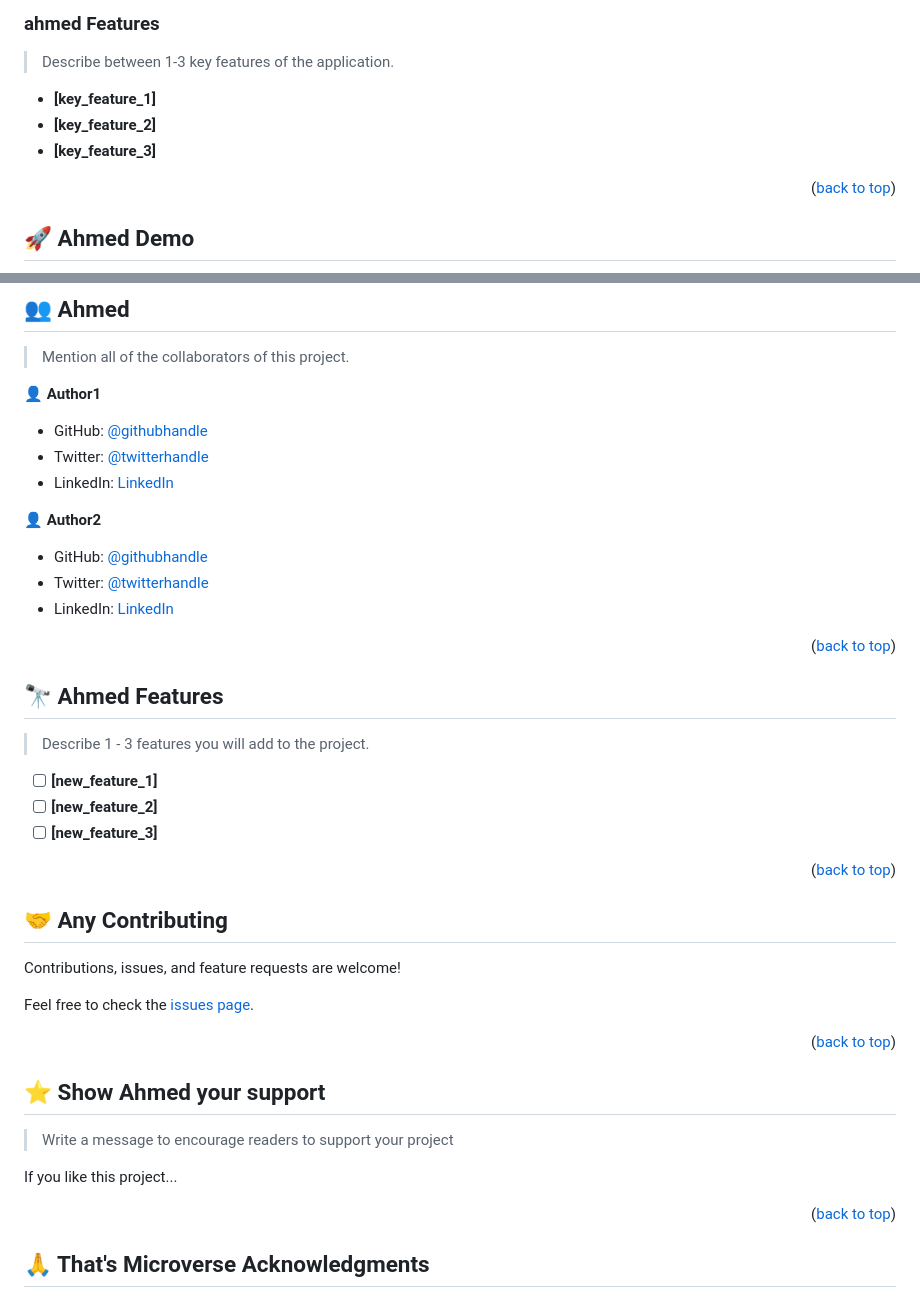
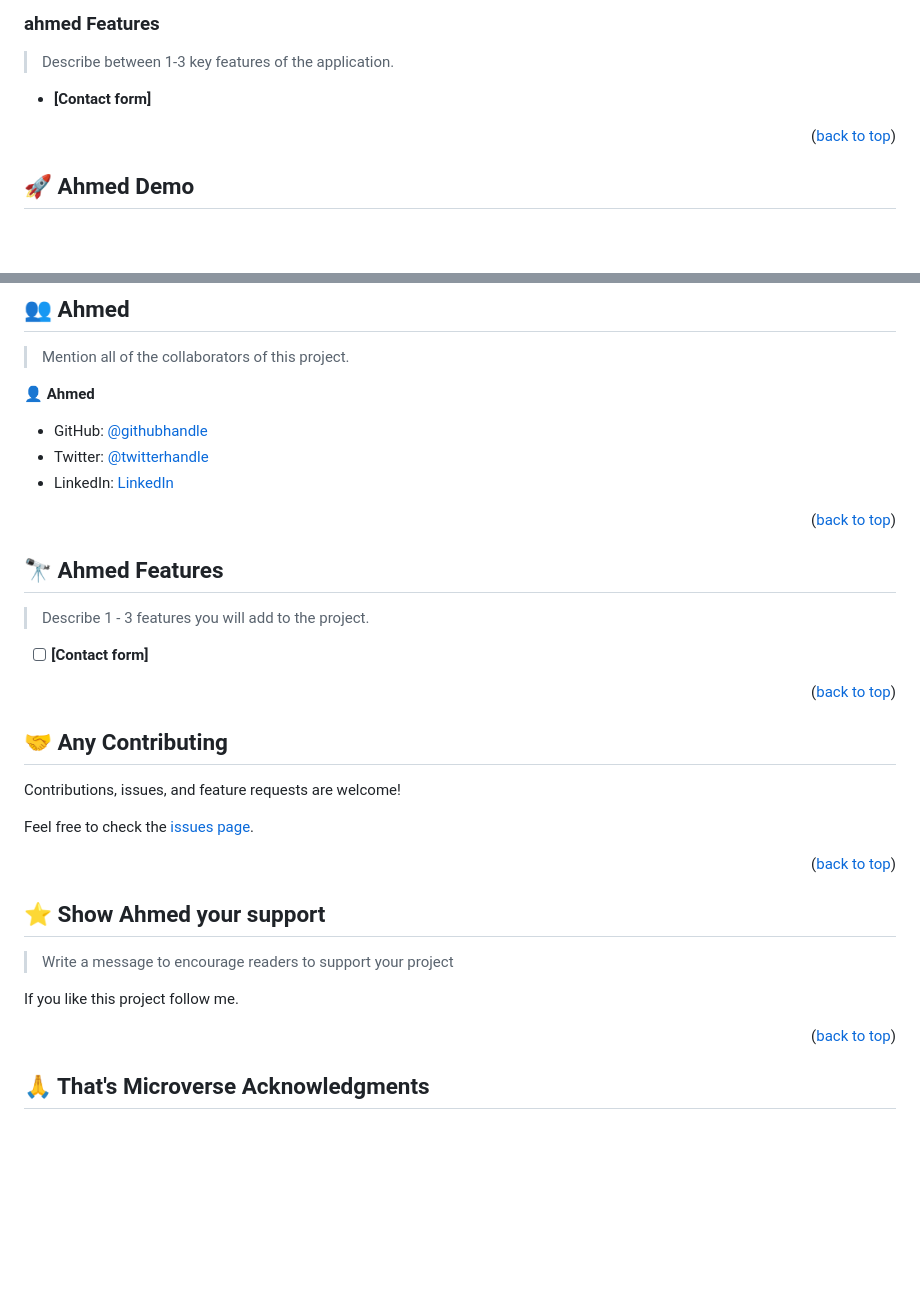
Before and after one commit to m00h0/Hello-Microvers-Project, a Markdown page: README.md, 2 parts joined by grey strips. GitHub-like rendering; blank space fills up the shorter version.

```diff
--- a/README.md
+++ b/README.md
@@ -65,9 +65,7 @@
 
 > Describe between 1-3 key features of the application.
 
-- **[key_feature_1]**
-- **[key_feature_2]**
-- **[key_feature_3]**
+- **[Contact form]**
 
 <p align="right">(<a href="#readme-top">back to top</a>)</p>
 
@@ -119,17 +117,11 @@ Github
 
 > Mention all of the collaborators of this project.
 
-👤 **Author1**
+👤 **Ahmed**
 
 - GitHub: [@githubhandle](https://github.com/AhmedMh0)
 - Twitter: [@twitterhandle](https://github.com/AhmedMh0)
 - LinkedIn: [LinkedIn](https://github.com/AhmedMh0)
-
-👤 **Author2**
-
-- GitHub: [@githubhandle](https://github.com/githubhandle)
-- Twitter: [@twitterhandle](https://twitter.com/twitterhandle)
-- LinkedIn: [LinkedIn](https://linkedin.com/in/linkedinhandle)
 
 <p align="right">(<a href="#readme-top">back to top</a>)</p>
 
@@ -137,9 +129,7 @@ Github
 
 > Describe 1 - 3 features you will add to the project.
 
-- [ ] **[new_feature_1]**
-- [ ] **[new_feature_2]**
-- [ ] **[new_feature_3]**
+- [ ] **[Contact form]**
 
 <p align="right">(<a href="#readme-top">back to top</a>)</p>
 
@@ -155,7 +145,7 @@ Feel free to check the [issues page](../../issues/).
 
 > Write a message to encourage readers to support your project
 
-If you like this project...
+If you like this project follow me.
 
 <p align="right">(<a href="#readme-top">back to top</a>)</p>
 
```
Also changed, not shown: other parts of README.md (+1 -1 lines).
